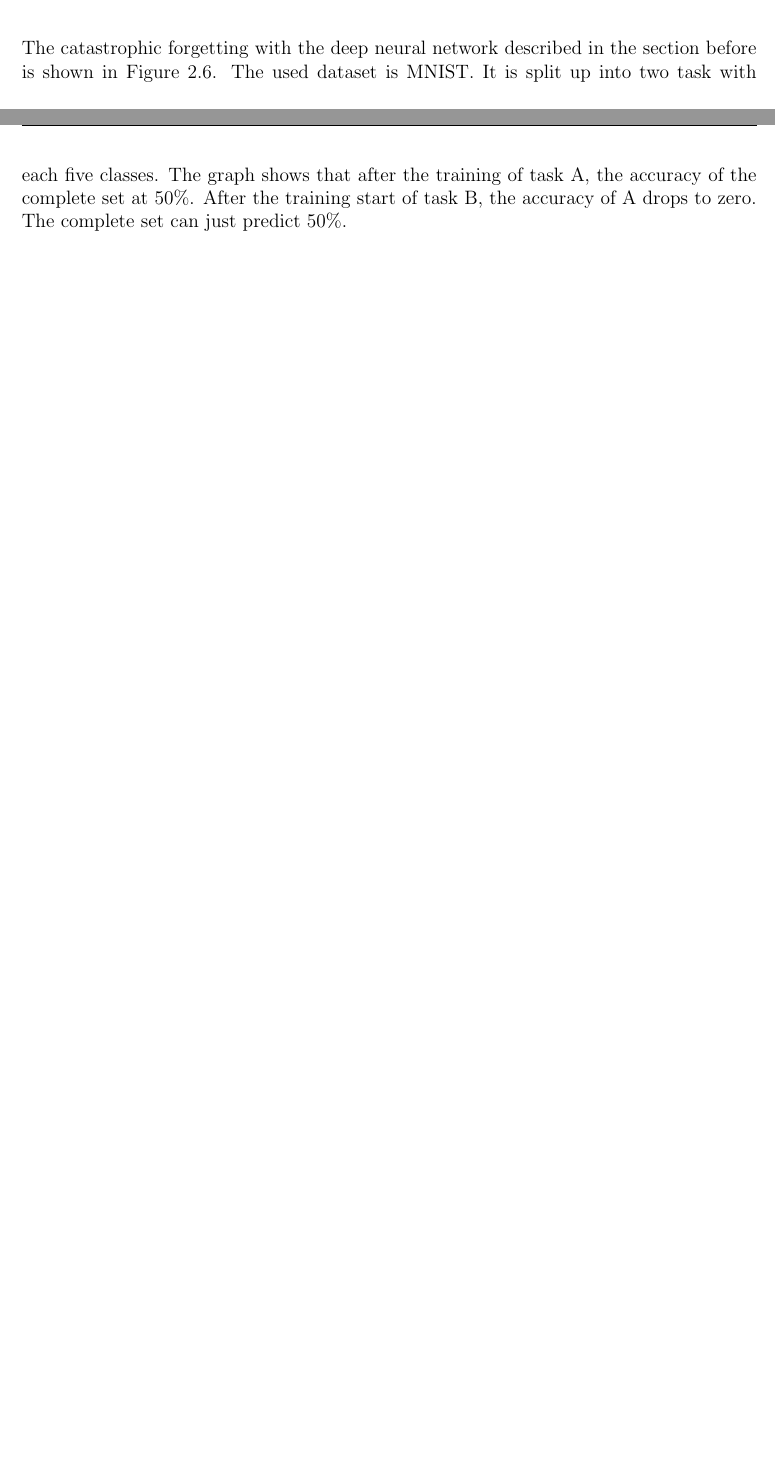
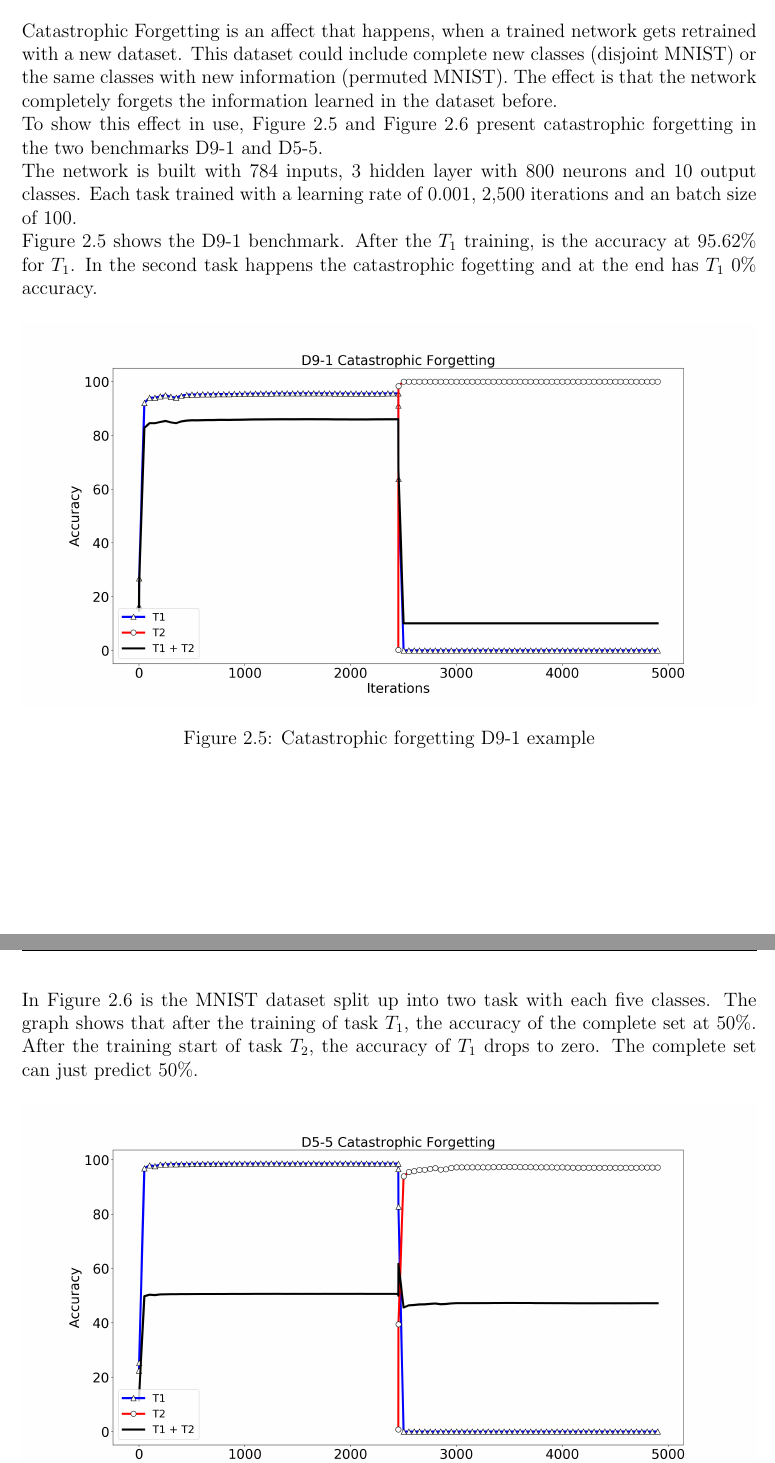
Before and after one commit to fwiech/incremental-machine-learning, a LaTeX thesis (thesis/main.tex, which reads thesis/chapters/2_Foundations.tex): two parts of pages 22 and 23 of 53 before the commit and two parts of pages 22 and 23 of 55 after it, joined at a grey line, cut at the place of the change, the shorter picture padded with empty space. Compiled offline with pdfLaTeX.

Commit message:
update foundations CF

```diff
--- a/thesis/chapters/2_Foundations.tex
+++ b/thesis/chapters/2_Foundations.tex
@@ -231,3 +231,27 @@ Running the Gradient Descent algorithm multiple times on different examples even
 
 \section{Catastrophic Forgetting}
 
+Catastrophic Forgetting is an affect that happens, when a trained network gets retrained with a new dataset.
+This dataset could include complete new classes (disjoint MNIST) or the same classes with new information (permuted MNIST).
+The effect is that the network completely forgets the information learned in the dataset before.
+\newline
+To show this effect in use, Figure \ref{fig:catastrophic_forgetting_d91_example} and Figure \ref{fig:catastrophic_forgetting_d55_example} present catastrophic forgetting in the two benchmarks D9-1 and D5-5.
+\newline
+The network is built with 784 inputs, 3 hidden layer with 800 neurons and 10 output classes.
+Each task trained with a learning rate of 0.001, 2,500 iterations and an batch size of 100.
+\newline
+Figure \ref{fig:catastrophic_forgetting_d91_example} shows the D9-1 benchmark. After the $T_1$ training, is the accuracy at 95.62\% for $T_1$. In the second task happens the catastrophic fogetting and at the end has $T_1$ 0\% accuracy.
+
+\begin{figure}[H]
+    \centering
+    \includegraphics[width=\textwidth]{D91_catastrophic_forgetting}
+    \caption{Catastrophic forgetting D9-1 example}
+    \label{fig:catastrophic_forgetting_d91_example}
+\end{figure}
+
+\newpage
+
+In Figure \ref{fig:catastrophic_forgetting_d55_example} is the MNIST dataset split up into two task with each five classes.
+The graph shows that after the training of task $T_1$, the accuracy of the complete set at 50\%.
+After the training start of task $T_2$, the accuracy of $T_1$ drops to zero.
+The complete set can just predict 50\%.
@@ -253,11 +285,3 @@ It results in changing weights to encode new information and alters previously l
     \includegraphics[width=\textwidth]{McCloskeyCohen1989CatastropicInterference}
     \caption{\cite[page 148]{psychology_learning_mccloskey_cohen} Catastrophic forgetting clarification}
     \label{fig:catastrophic_forgetting_clarification}
-\end{figure}
-
-The catastrophic forgetting with the deep neural network described in the section before is shown in Figure \ref{fig:catastrophic_forgetting_example}.
-The used dataset is MNIST.
-It is split up into two task with each five classes.
-The graph shows that after the training of task A, the accuracy of the complete set at 50\%.
-After the training start of task B, the accuracy of A drops to zero.
-The complete set can just predict 50\%.
```
Also changed, not shown: thesis/resources/images/D55_catastrophic_forgetting.png (added), thesis/resources/images/D91_catastrophic_forgetting.png (added), thesis/resources/images/catastrophic_forgetting_example.png (deleted), thesis/chapters/2_Foundations.tex (14 more changed lines).
